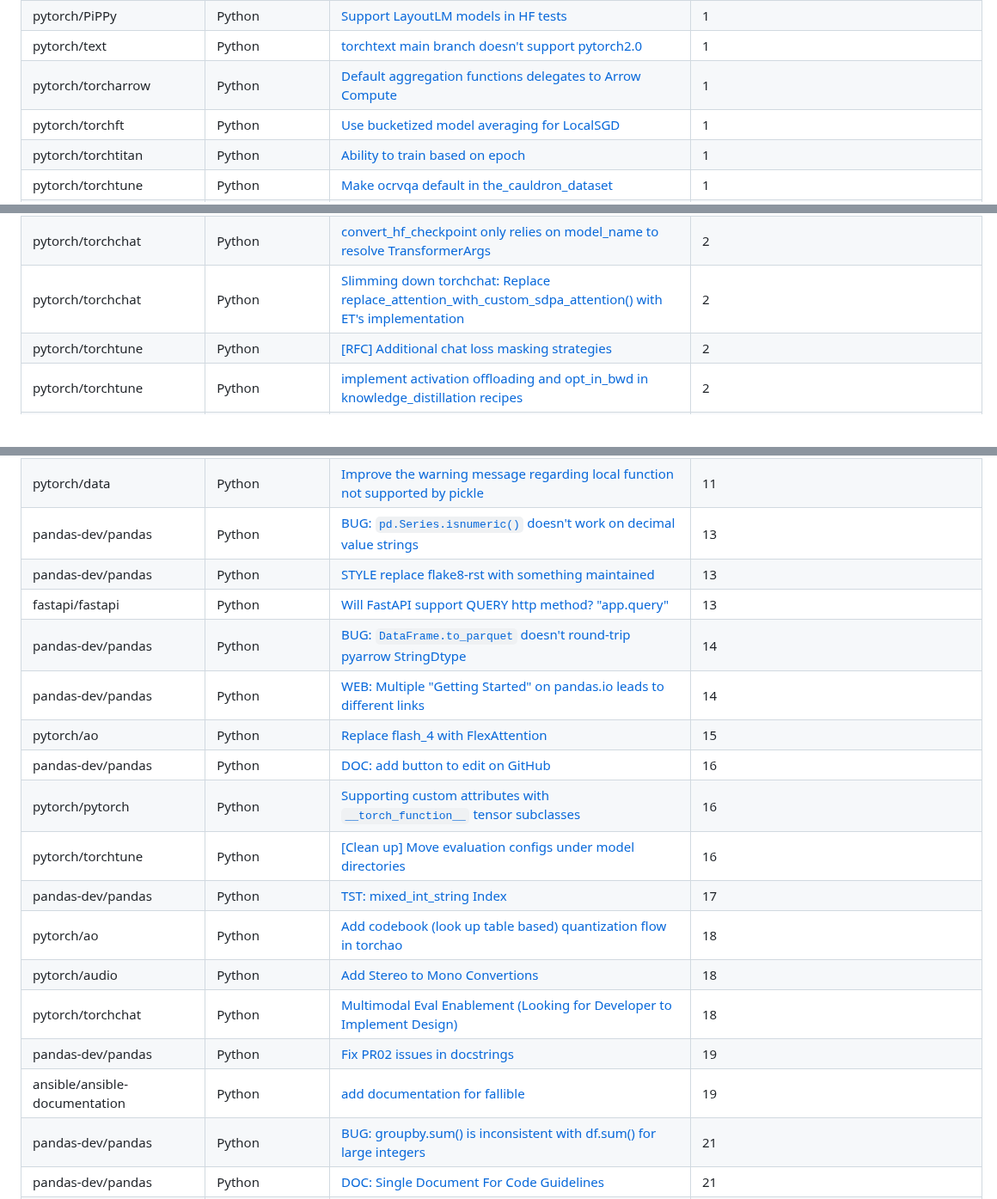
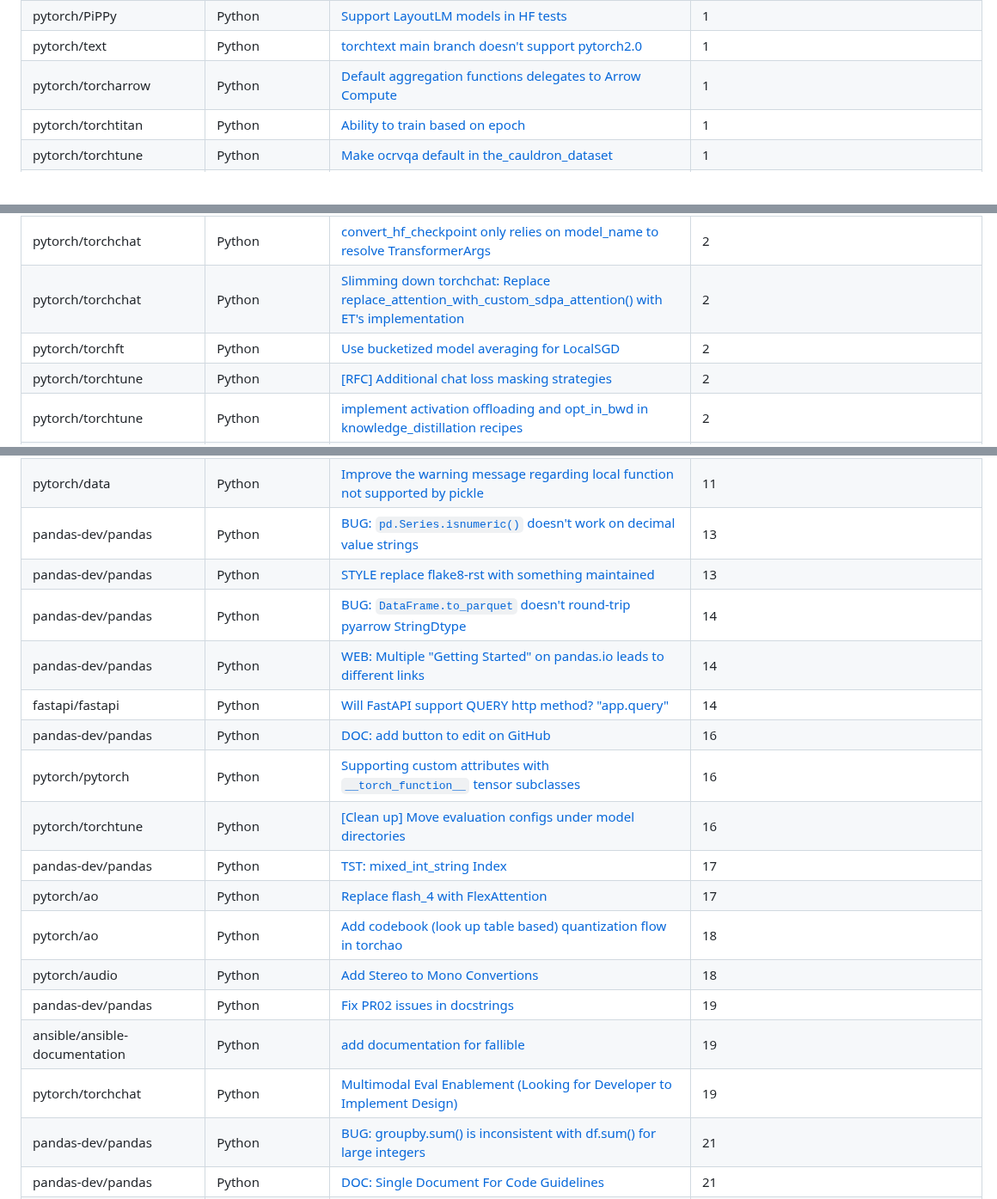
Before and after one commit to drkrillo/good-first-issues, a Markdown page: README.md, 3 parts joined by grey strips. Shown at 86% size. Drawn GitHub-style.

Commit message:
Update README.md with dynamic content

```diff
--- a/README.md
+++ b/README.md
@@ -272,7 +272,6 @@ If you are wondering where to begin in the  journey contributing to open-source
 | pytorch/PiPPy | Python | [Support LayoutLM models in HF tests](https://github.com/pytorch/PiPPy/issues/247) | 1 |
 | pytorch/text | Python | [torchtext main branch doesn't support pytorch2.0](https://github.com/pytorch/text/issues/2052) | 1 |
 | pytorch/torcharrow | Python | [Default aggregation functions delegates to Arrow Compute ](https://github.com/pytorch/torcharrow/issues/53) | 1 |
-| pytorch/torchft | Python | [Use bucketized model averaging for LocalSGD](https://github.com/pytorch/torchft/issues/66) | 1 |
 | pytorch/torchtitan | Python | [Ability to train based on epoch](https://github.com/pytorch/torchtitan/issues/613) | 1 |
 | pytorch/torchtune | Python | [Make ocrvqa default in the_cauldron_dataset](https://github.com/pytorch/torchtune/issues/1703) | 1 |
 | ansible/ansible-documentation | Python | ["The when clause is a raw Jinja2 expression without double curly braces (see group_by_module)"](https://github.com/ansible/ansible-documentation/issues/2077) | 2 |
@@ -305,6 +304,7 @@ If you are wondering where to begin in the  journey contributing to open-source
 | pytorch/text | Python | [Convert iterator-style raw datasets to map-style raw datasets](https://github.com/pytorch/text/issues/1296) | 2 |
 | pytorch/torchchat | Python | [convert_hf_checkpoint only relies on model_name to resolve TransformerArgs](https://github.com/pytorch/torchchat/issues/1179) | 2 |
 | pytorch/torchchat | Python | [Slimming down torchchat: Replace replace_attention_with_custom_sdpa_attention() with ET's implementation](https://github.com/pytorch/torchchat/issues/1058) | 2 |
+| pytorch/torchft | Python | [Use bucketized model averaging for LocalSGD](https://github.com/pytorch/torchft/issues/66) | 2 |
 | pytorch/torchtune | Python | [[RFC] Additional chat loss masking strategies](https://github.com/pytorch/torchtune/issues/2261) | 2 |
 | pytorch/torchtune | Python | [implement activation offloading and opt_in_bwd in knowledge_distillation recipes](https://github.com/pytorch/torchtune/issues/1959) | 2 |
 | pytorch/torchtune | Python | [Move `modules/tokenizers` to be a subdir of `modules/transforms`](https://github.com/pytorch/torchtune/issues/1301) | 2 |
@@ -412,19 +412,19 @@ If you are wondering where to begin in the  journey contributing to open-source
 | pytorch/data | Python | [Improve the warning message regarding local function not supported by pickle](https://github.com/pytorch/data/issues/947) | 11 |
 | pandas-dev/pandas | Python | [BUG: `pd.Series.isnumeric()` doesn't work on decimal value strings](https://github.com/pandas-dev/pandas/issues/60750) | 13 |
 | pandas-dev/pandas | Python | [STYLE replace flake8-rst with something maintained](https://github.com/pandas-dev/pandas/issues/46865) | 13 |
-| fastapi/fastapi | Python | [Will FastAPI support QUERY http method? "app.query"](https://github.com/fastapi/fastapi/issues/12965) | 13 |
 | pandas-dev/pandas | Python | [BUG: `DataFrame.to_parquet` doesn't round-trip pyarrow StringDtype](https://github.com/pandas-dev/pandas/issues/42664) | 14 |
 | pandas-dev/pandas | Python | [WEB: Multiple "Getting Started" on pandas.io leads to different links](https://github.com/pandas-dev/pandas/issues/32307) | 14 |
-| pytorch/ao | Python | [Replace flash_4 with FlexAttention](https://github.com/pytorch/ao/issues/639) | 15 |
+| fastapi/fastapi | Python | [Will FastAPI support QUERY http method? "app.query"](https://github.com/fastapi/fastapi/issues/12965) | 14 |
 | pandas-dev/pandas | Python | [DOC: add button to edit on GitHub](https://github.com/pandas-dev/pandas/issues/39859) | 16 |
 | pytorch/pytorch | Python | [Supporting custom attributes with `__torch_function__` tensor subclasses](https://github.com/pytorch/pytorch/issues/117806) | 16 |
 | pytorch/torchtune | Python | [[Clean up] Move evaluation configs under model directories ](https://github.com/pytorch/torchtune/issues/1810) | 16 |
 | pandas-dev/pandas | Python | [TST: mixed_int_string Index](https://github.com/pandas-dev/pandas/issues/54072) | 17 |
+| pytorch/ao | Python | [Replace flash_4 with FlexAttention](https://github.com/pytorch/ao/issues/639) | 17 |
 | pytorch/ao | Python | [Add codebook (look up table based) quantization flow in torchao](https://github.com/pytorch/ao/issues/1195) | 18 |
 | pytorch/audio | Python | [Add Stereo to Mono Convertions](https://github.com/pytorch/audio/issues/877) | 18 |
-| pytorch/torchchat | Python | [Multimodal Eval Enablement (Looking for Developer to Implement Design)](https://github.com/pytorch/torchchat/issues/1334) | 18 |
 | pandas-dev/pandas | Python | [Fix PR02 issues in docstrings](https://github.com/pandas-dev/pandas/issues/27976) | 19 |
 | ansible/ansible-documentation | Python | [add documentation for fallible](https://github.com/ansible/ansible-documentation/issues/1868) | 19 |
+| pytorch/torchchat | Python | [Multimodal Eval Enablement (Looking for Developer to Implement Design)](https://github.com/pytorch/torchchat/issues/1334) | 19 |
 | pandas-dev/pandas | Python | [BUG: groupby.sum() is inconsistent with df.sum() for large integers](https://github.com/pandas-dev/pandas/issues/34681) | 21 |
 | pandas-dev/pandas | Python | [DOC: Single Document For Code Guidelines](https://github.com/pandas-dev/pandas/issues/33851) | 21 |
 | pytorch/ignite | Python | [🥇 Everyone is welcome to contribute 💯 ](https://github.com/pytorch/ignite/issues/2026) | 22 |
```
Also changed, not shown: other parts of README.md (+2 -2 lines).
